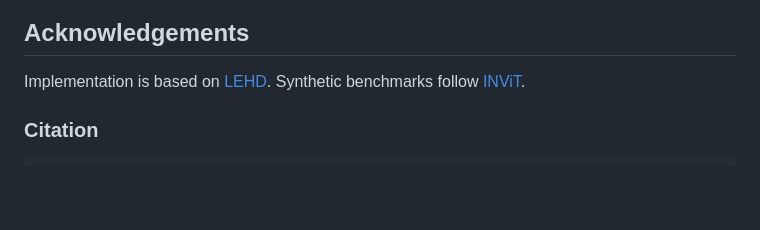
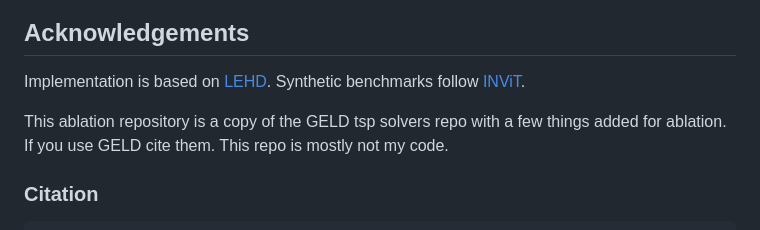
Before and after one commit to danielschafi/GELD-Ablation, a Markdown page: README.md, the part around the change. GitHub-like rendering; blank space fills up the shorter version.

Commit message:
disclaimer

````diff
--- a/README.md
+++ b/README.md
@@ -247,6 +247,9 @@ Pre-computed tables and plots are already in `result/` from a prior run; re-run
 
 Implementation is based on [LEHD](https://github.com/CIAM-Group/NCO_code/tree/main/single_objective/LEHD). Synthetic benchmarks follow [INViT](https://github.com/Kasumigaoka-Utaha/INViT).
 
+This ablation repository is a copy of the GELD tsp solvers repo with a few things added for ablation. If you use GELD cite them.
+This repo is mostly not my code.
+
 ### Citation
 
 ```bibtex
````
